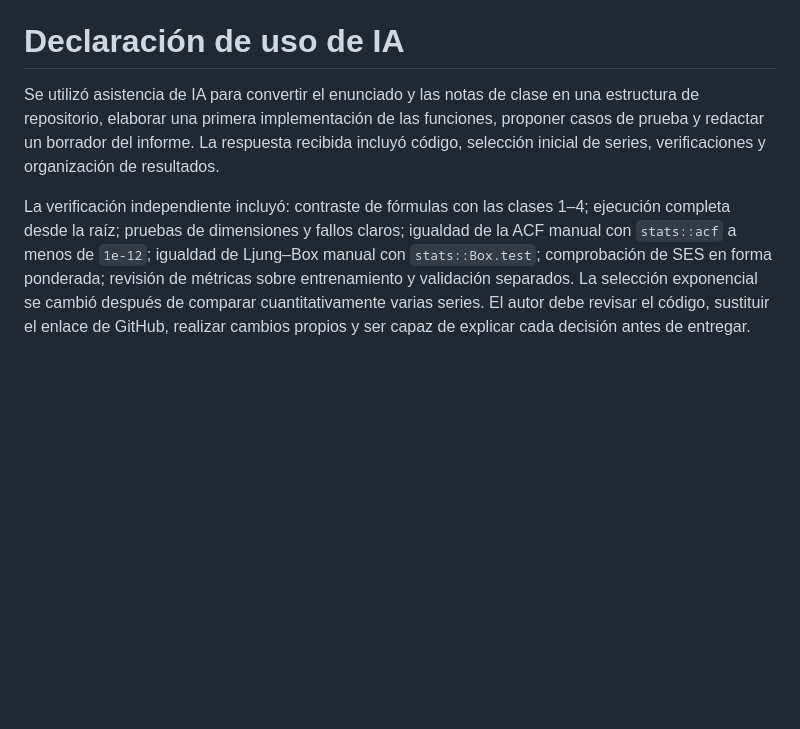
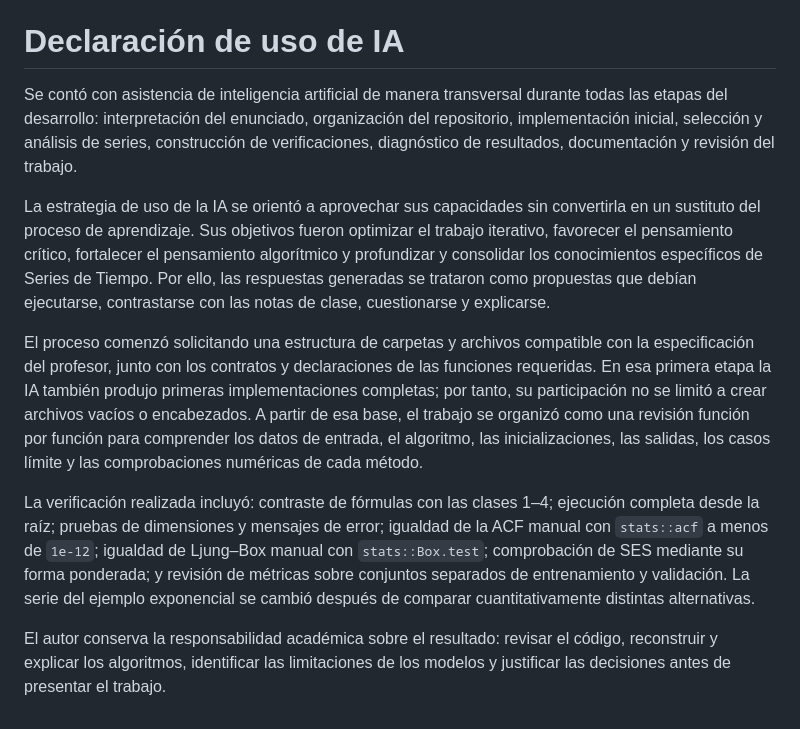
Before and after one commit to jgarro123/st-2026-2-tarea1-herramientas-garro-juan-david, a Markdown page: README.md, the part around the change. Drawn GitHub-style; blank space fills up the shorter version.

Commit message:
Document AI-assisted learning methodology

```diff
--- a/README.md
+++ b/README.md
@@ -78,6 +78,12 @@ El informe interpreta también los diagnósticos: superar al referente no garant
 
 # Declaración de uso de IA
 
-Se utilizó asistencia de IA para convertir el enunciado y las notas de clase en una estructura de repositorio, elaborar una primera implementación de las funciones, proponer casos de prueba y redactar un borrador del informe. La respuesta recibida incluyó código, selección inicial de series, verificaciones y organización de resultados.
+Se contó con asistencia de inteligencia artificial de manera transversal durante todas las etapas del desarrollo: interpretación del enunciado, organización del repositorio, implementación inicial, selección y análisis de series, construcción de verificaciones, diagnóstico de resultados, documentación y revisión del trabajo.
 
-La verificación independiente incluyó: contraste de fórmulas con las clases 1–4; ejecución completa desde la raíz; pruebas de dimensiones y fallos claros; igualdad de la ACF manual con `stats::acf` a menos de `1e-12`; igualdad de Ljung–Box manual con `stats::Box.test`; comprobación de SES en forma ponderada; revisión de métricas sobre entrenamiento y validación separados. La selección exponencial se cambió después de comparar cuantitativamente varias series. El autor debe revisar el código, sustituir el enlace de GitHub, realizar cambios propios y ser capaz de explicar cada decisión antes de entregar.
+La estrategia de uso de la IA se orientó a aprovechar sus capacidades sin convertirla en un sustituto del proceso de aprendizaje. Sus objetivos fueron optimizar el trabajo iterativo, favorecer el pensamiento crítico, fortalecer el pensamiento algorítmico y profundizar y consolidar los conocimientos específicos de Series de Tiempo. Por ello, las respuestas generadas se trataron como propuestas que debían ejecutarse, contrastarse con las notas de clase, cuestionarse y explicarse.
+
+El proceso comenzó solicitando una estructura de carpetas y archivos compatible con la especificación del profesor, junto con los contratos y declaraciones de las funciones requeridas. En esa primera etapa la IA también produjo primeras implementaciones completas; por tanto, su participación no se limitó a crear archivos vacíos o encabezados. A partir de esa base, el trabajo se organizó como una revisión función por función para comprender los datos de entrada, el algoritmo, las inicializaciones, las salidas, los casos límite y las comprobaciones numéricas de cada método.
+
+La verificación realizada incluyó: contraste de fórmulas con las clases 1–4; ejecución completa desde la raíz; pruebas de dimensiones y mensajes de error; igualdad de la ACF manual con `stats::acf` a menos de `1e-12`; igualdad de Ljung–Box manual con `stats::Box.test`; comprobación de SES mediante su forma ponderada; y revisión de métricas sobre conjuntos separados de entrenamiento y validación. La serie del ejemplo exponencial se cambió después de comparar cuantitativamente distintas alternativas.
+
+El autor conserva la responsabilidad académica sobre el resultado: revisar el código, reconstruir y explicar los algoritmos, identificar las limitaciones de los modelos y justificar las decisiones antes de presentar el trabajo.
```
